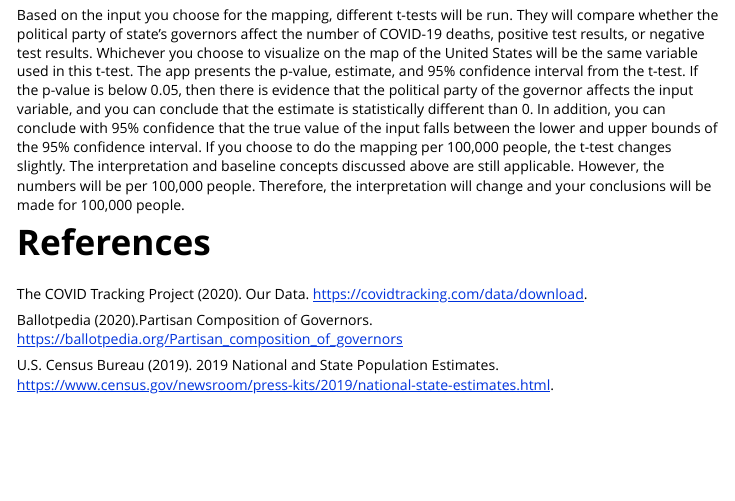
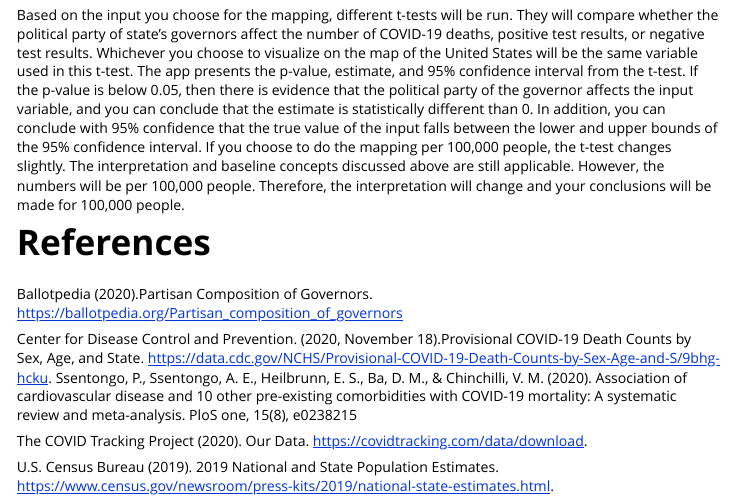
Before and after one commit to Khayy/FinalPRoject-Covid, an R Markdown document (vignettes/vignette.Rmd): the page in a window 1100 px wide, from 2230 px down. Rendered offline with R 4.5, knitr and Pandoc, with nearby package versions.

Commit message:
added citations

```diff
--- a/vignettes/vignette.Rmd
+++ b/vignettes/vignette.Rmd
@@ -48,8 +48,11 @@ Users should interpret ANOVA results through the output of the p-value and subse
 Based on the input you choose for the mapping, different t-tests will be run. They will compare whether the political party of state's governors affect the number of COVID-19 deaths, positive test results, or negative test results. Whichever you choose to visualize on the map of the United States will be the same variable used in this t-test. The app presents the p-value, estimate, and 95% confidence interval from the t-test. If the p-value is below 0.05, then there is evidence that the political party of the governor affects the input variable, and you can conclude that the estimate is statistically different than 0. In addition, you can conclude with 95% confidence that the true value of the input falls between the lower and upper bounds of the 95% confidence interval. If you choose to do the mapping per 100,000 people, the t-test changes slightly. The interpretation and baseline concepts discussed above are still applicable. However, the numbers will be per 100,000 people. Therefore, the interpretation will change and your conclusions will be made for 100,000 people.
 
 # References
+Ballotpedia (2020).Partisan Composition of Governors.  https://ballotpedia.org/Partisan_composition_of_governors
+
+Center for Disease Control and Prevention. (2020, November 18).Provisional COVID-19 Death Counts by Sex, Age, and State. https://data.cdc.gov/NCHS/Provisional-COVID-19-Death-Counts-by-Sex-Age-and-S/9bhg-hcku.
+Ssentongo, P., Ssentongo, A. E., Heilbrunn, E. S., Ba, D. M., & Chinchilli, V. M. (2020). Association of cardiovascular disease and 10 other pre-existing comorbidities with COVID-19 mortality: A systematic review and meta-analysis. PloS one, 15(8), e0238215
+
 The COVID Tracking Project (2020). Our Data. https://covidtracking.com/data/download.
 
-Ballotpedia (2020).Partisan Composition of Governors.  https://ballotpedia.org/Partisan_composition_of_governors
-
  U.S. Census Bureau (2019). 2019 National and State Population Estimates. https://www.census.gov/newsroom/press-kits/2019/national-state-estimates.html.
```
